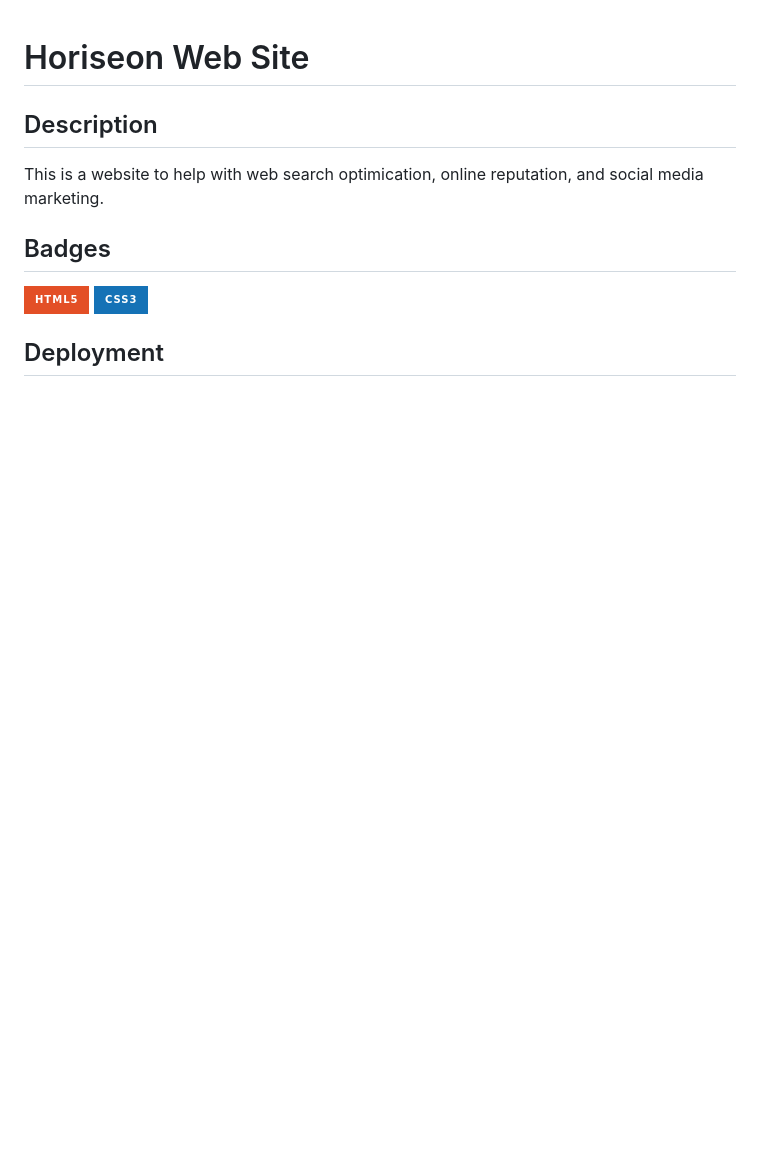
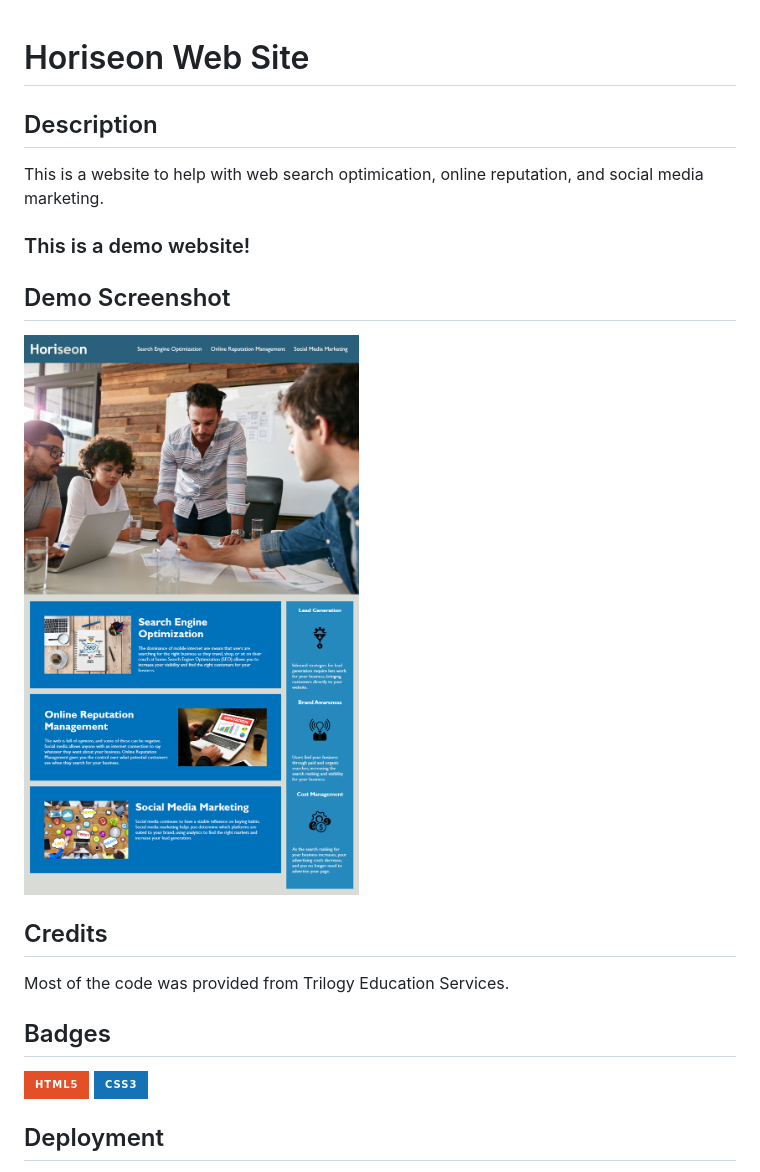
Before and after one commit to matthewdamron/horiseon, a Markdown page: README.md, the part around the change printed below. Drawn GitHub-style; pictures changed too: assets/images/Horiseon-Demo.png (added); badges without logos; blank space fills up the shorter version.

Commit message:
more to README.md

```diff
--- a/README.md
+++ b/README.md
@@ -3,6 +3,16 @@
 ## Description
 
 This is a website to help with web search optimication, online reputation, and social media marketing.
+
+### This is a demo website!
+
+## Demo Screenshot
+
+![Demo](assets/images/Horiseon-Demo.png)
+
+## Credits
+
+Most of the code was provided from Trilogy Education Services.
 
 ## Badges
 
```
Also changed, not shown: other parts of README.md (+1 -1 lines).
